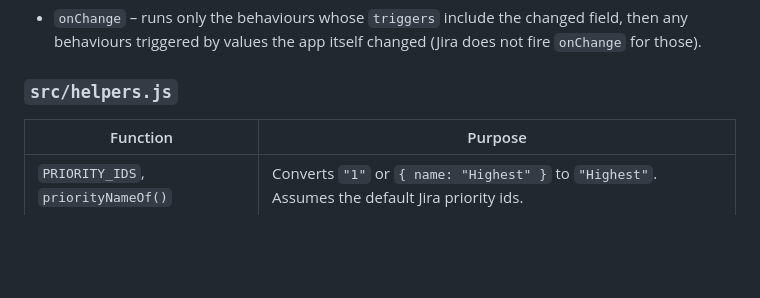
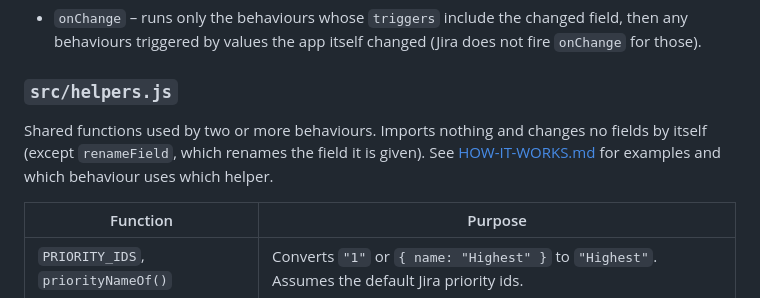
Before and after one commit to vinodsirii/behaviors-forge-app, a Markdown page: docs/ARCHITECTURE.md, the part around the change. Rendered like a GitHub page; blank space fills up the shorter version.

```diff
--- a/docs/ARCHITECTURE.md
+++ b/docs/ARCHITECTURE.md
@@ -103,6 +103,10 @@ Connects Jira to the behaviours. Contains no business rules.
 
 ### `src/helpers.js`
 
+Shared functions used by two or more behaviours. Imports nothing and changes no fields by itself
+(except `renameField`, which renames the field it is given). See
+[HOW-IT-WORKS.md](HOW-IT-WORKS.md#staticbehaviorssrchelpersjs--the-shared-toolbox) for examples and which behaviour uses which helper.
+
 | Function | Purpose |
 |---|---|
 | `PRIORITY_IDS`, `priorityNameOf()` | Converts `"1"` or `{ name: "Highest" }` to `"Highest"`. Assumes the default Jira priority ids. |
```
Also changed, not shown: docs/HOW-IT-WORKS.md (+82 -1 lines).
